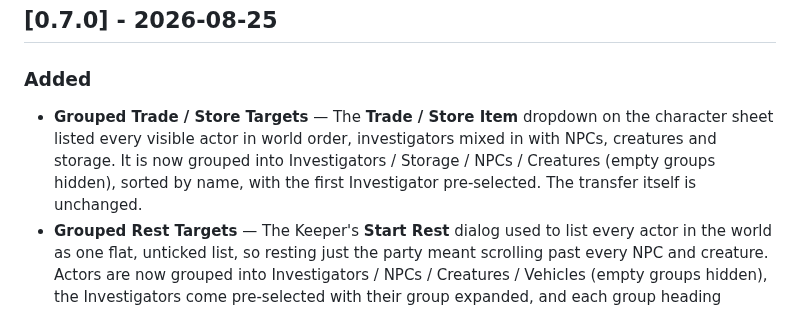
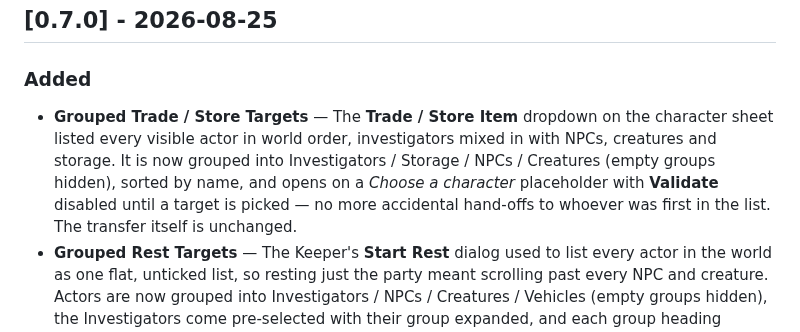
Before and after one commit to martin-papy/coc7-qol, a Markdown page: CHANGELOG.md, the part around the change. Drawn GitHub-style.

```diff
--- a/CHANGELOG.md
+++ b/CHANGELOG.md
@@ -6,7 +6,7 @@ All notable changes to this project will be documented in this file.
 
 ### Added
 
-- **Grouped Trade / Store Targets** — The **Trade / Store Item** dropdown on the character sheet listed every visible actor in world order, investigators mixed in with NPCs, creatures and storage. It is now grouped into Investigators / Storage / NPCs / Creatures (empty groups hidden), sorted by name, with the first Investigator pre-selected. The transfer itself is unchanged.
+- **Grouped Trade / Store Targets** — The **Trade / Store Item** dropdown on the character sheet listed every visible actor in world order, investigators mixed in with NPCs, creatures and storage. It is now grouped into Investigators / Storage / NPCs / Creatures (empty groups hidden), sorted by name, and opens on a *Choose a character* placeholder with **Validate** disabled until a target is picked — no more accidental hand-offs to whoever was first in the list. The transfer itself is unchanged.
 - **Grouped Rest Targets** — The Keeper's **Start Rest** dialog used to list every actor in the world as one flat, unticked list, so resting just the party meant scrolling past every NPC and creature. Actors are now grouped into Investigators / NPCs / Creatures / Vehicles (empty groups hidden), the Investigators come pre-selected with their group expanded, and each group heading carries its own select-all checkbox that mirrors the group's state. The system's **All Actors** box now ticks and unticks every row (and shows a partial state) instead of silently overriding them. The rest itself is unchanged.
 
 ## [0.6.0] - 2026-07-29
```
Also changed, not shown: README.md (+1 -1 lines), docs/features/trade-targets.md (+5 -3 lines), images/Trade-Targets-2.png (added), images/Trade-Targets.png, 5 other files.
